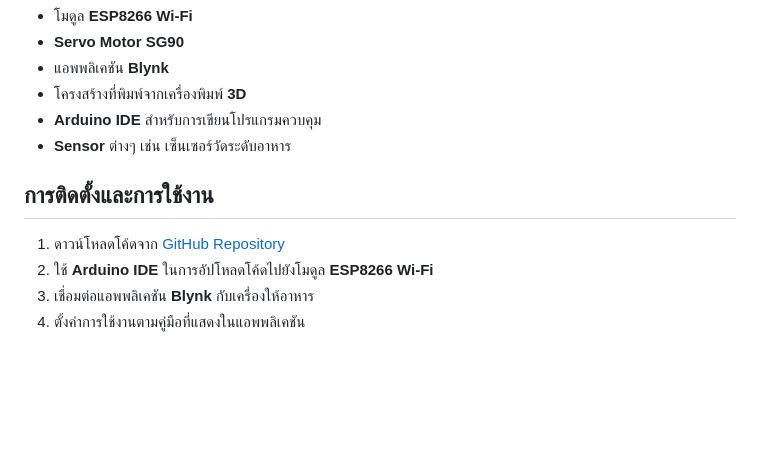
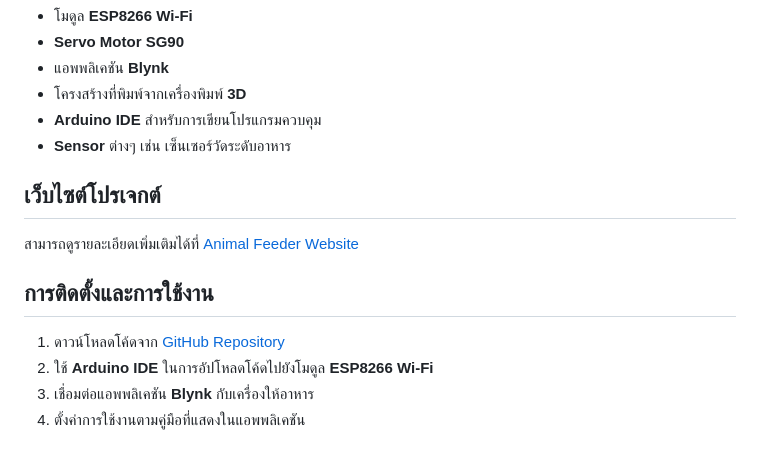
Before and after one commit to Tanono48/Animal-feeder, a Markdown page: README.md, the part around the change printed below. Rendered like a GitHub page; blank space fills up the shorter version.

```diff
--- a/README.md
+++ b/README.md
@@ -34,5 +34,8 @@
 - **Arduino IDE** สำหรับการเขียนโปรแกรมควบคุม
 - **Sensor** ต่างๆ เช่น เซ็นเซอร์วัดระดับอาหาร
 
+## เว็บไซต์โปรเจกต์
+สามารถดูรายละเอียดเพิ่มเติมได้ที่ [Animal Feeder Website](https://tanono48.github.io/Animal-feeder.github.io/)
+
 ## การติดตั้งและการใช้งาน
 
```
Also changed, not shown: other parts of README.md (+1 -1 lines).
